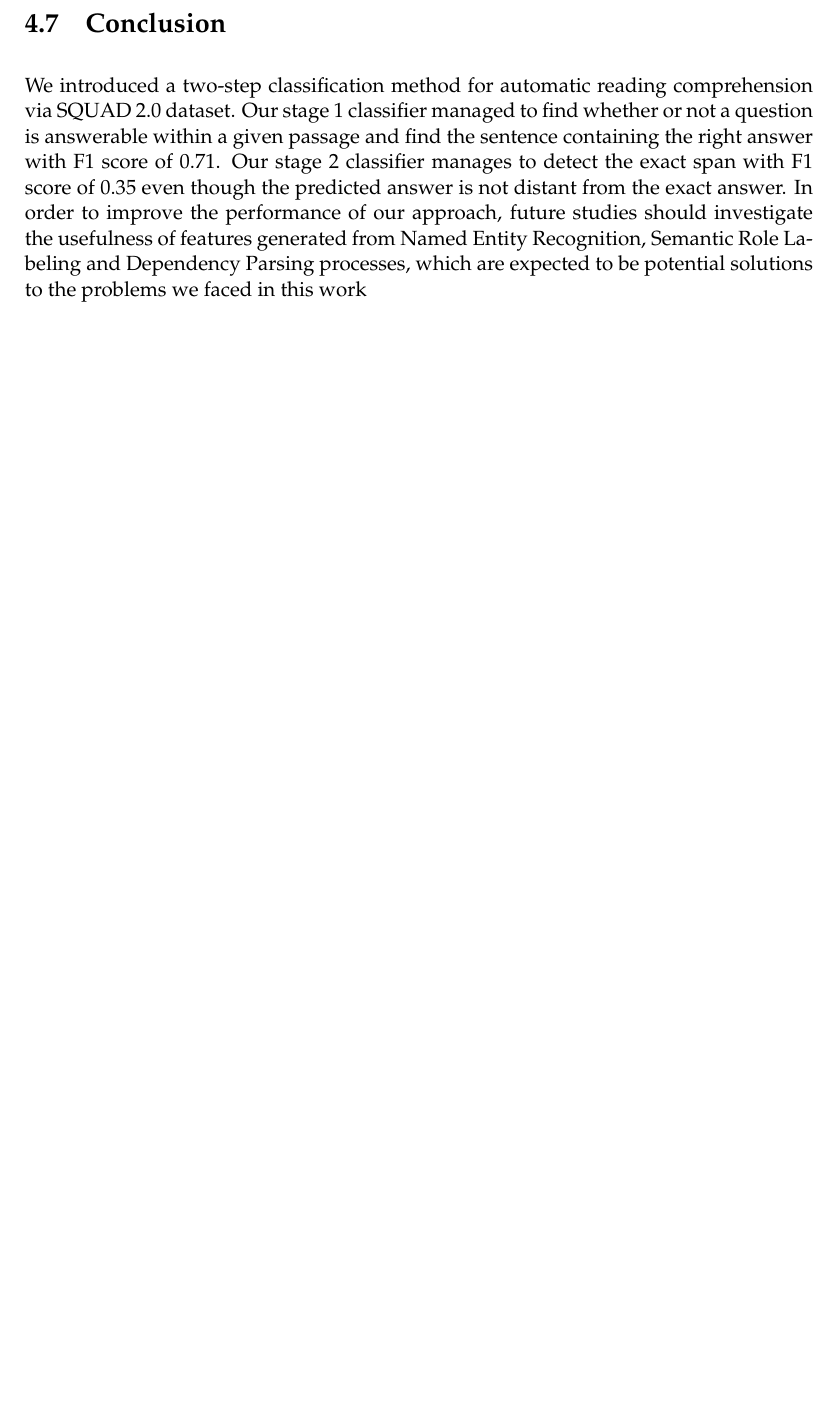
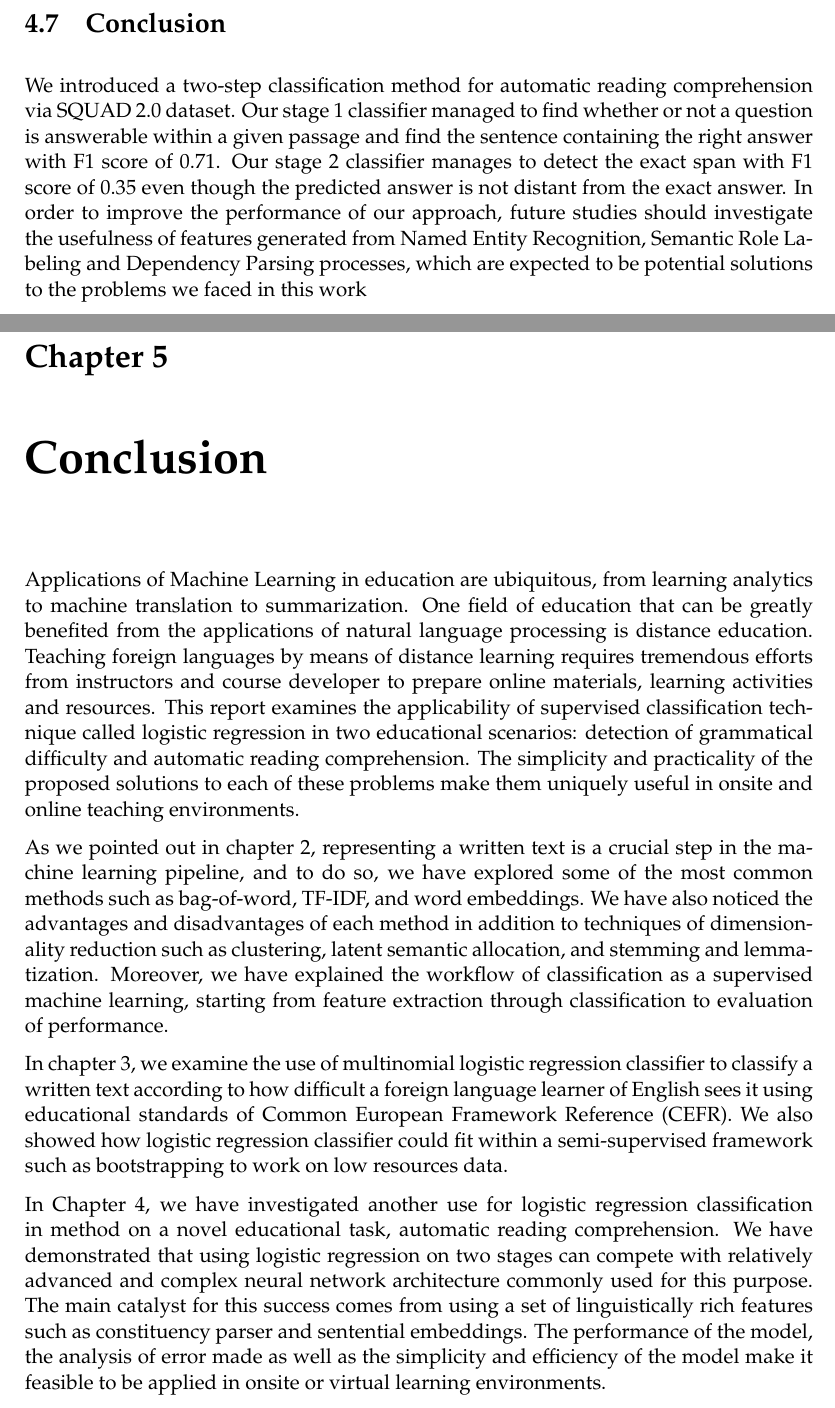
Before and after one commit to raghebalghezi/risala, a LaTeX thesis (main.tex, which reads Chapters/Chapter5.tex): part of page 45 of 65 before the commit and two parts of pages 45 and 47 of 67 after it, the two joined at a grey line, cut so that both start at the same text, the shorter picture padded with empty space. The pictures show the PDF file main.pdf that the author committed with the source.

Commit message:
adding conclusion. still needs final review

```diff
--- /dev/null
+++ b/Chapters/Chapter5.tex
@@ -0,0 +1,13 @@
+% Chapter Template
+
+\chapter{Conclusion} % Main chapter title
+
+\label{Chapter5} % Change X to a consecutive number; for referencing this chapter elsewhere, use \ref{ChapterX}
+
+Applications of Machine Learning in education are ubiquitous, from learning analytics to machine translation to summarization. One field of education that can be greatly benefited from the applications of natural language processing is distance education. Teaching foreign languages by means of distance learning requires tremendous efforts from instructors and course developer to prepare online materials, learning activities and resources.   This report examines the applicability of supervised classification technique called logistic regression in two educational scenarios: detection of grammatical difficulty and automatic reading comprehension. The simplicity and practicality of the proposed solutions to each of these problems make them uniquely useful in onsite and online teaching environments.
+
+As we pointed out in chapter 2, representing a written text is a crucial step in the machine learning pipeline, and to do so, we have explored some of the most common methods such as bag-of-word, TF-IDF, and word embeddings.  We have also noticed the advantages and disadvantages of each method in addition to techniques of dimensionality reduction such as clustering, latent semantic allocation, and stemming and lemmatization. Moreover, we have explained the workflow of classification as a supervised machine learning, starting from feature extraction through classification to evaluation of performance.
+
+In chapter 3, we examine the use of multinomial logistic regression classifier to classify a written text according to how difficult a foreign language learner of English sees it using educational standards of Common European Framework Reference (CEFR). We also showed how logistic regression classifier could fit within a semi-supervised framework such as bootstrapping to work on low resources data.
+
+In Chapter 4, we have investigated another use for logistic regression classification in method on a novel educational task, automatic reading comprehension. We have demonstrated that using logistic regression on two stages can compete with relatively advanced and complex neural network architecture commonly used for this purpose. The main catalyst for this success comes from using a set of linguistically rich features such as constituency parser and sentential embeddings. The performance of the model, the analysis of error made as well as the simplicity and efficiency of the model make it feasible to be applied in onsite or virtual learning environments.
```
Also changed, not shown: main.tex (+1 -1 lines), main.pdf, Chapters/Chapter5.tex (14 more changed lines), 11 other files.
